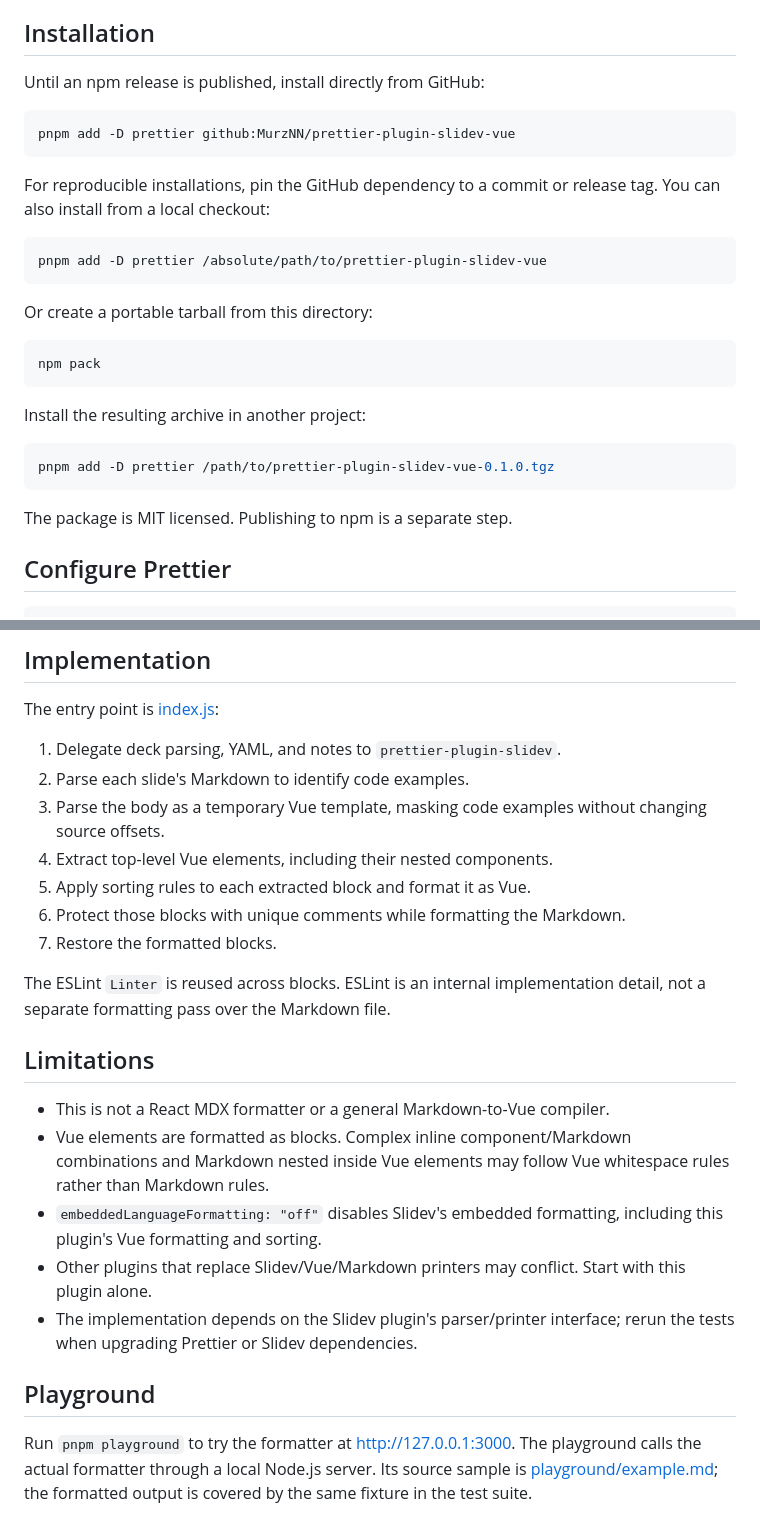
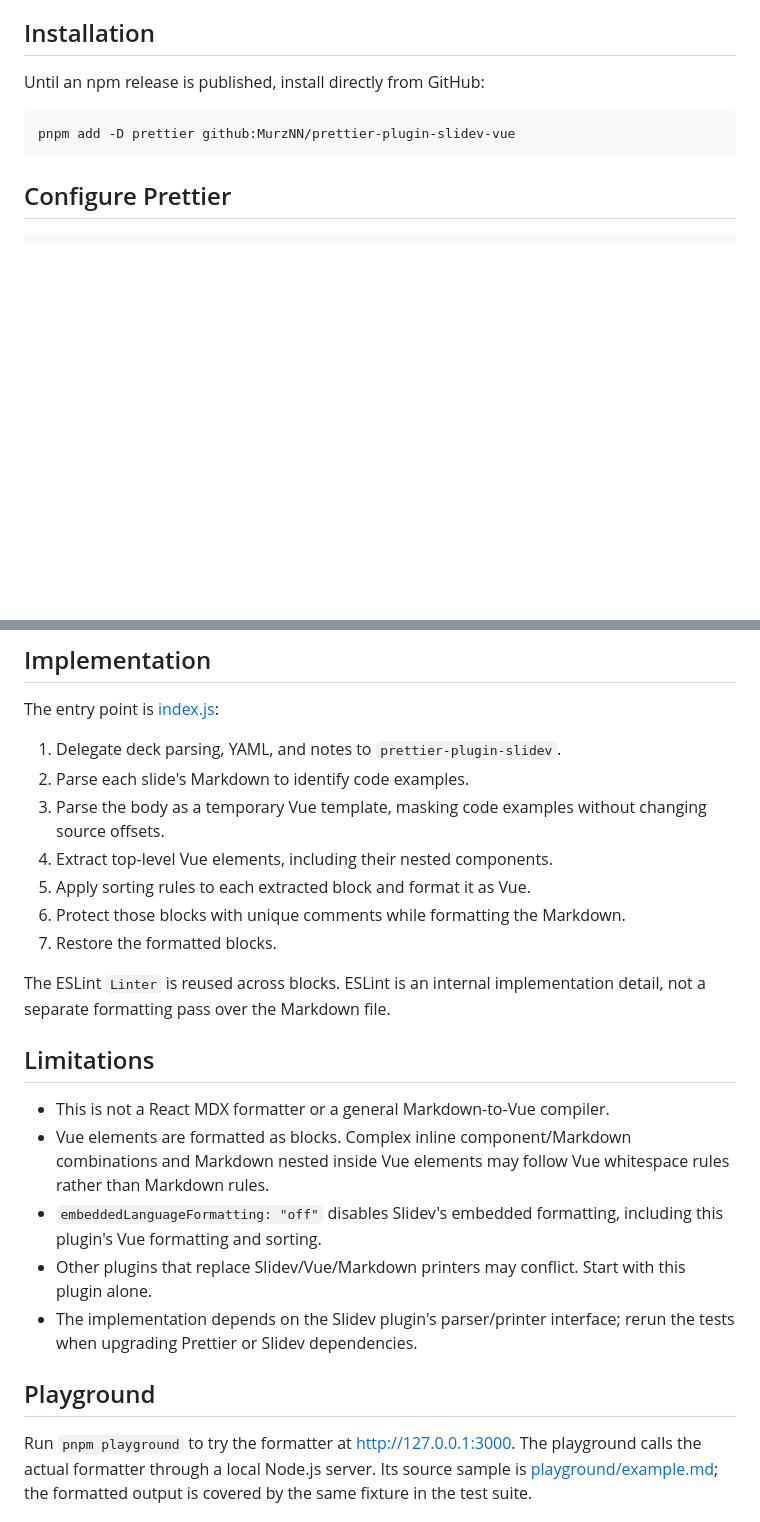
Before and after one commit to MurzNN/prettier-plugin-slidev-vue, a Markdown page: README.md, 2 parts joined by grey strips. GitHub-like rendering; blank space fills up the shorter version.

Commit message:
doc: Update readme and add AGENTS.md

````diff
--- a/README.md
+++ b/README.md
@@ -23,27 +20,6 @@ Until an npm release is published, install directly from GitHub:
 ```sh
 pnpm add -D prettier github:MurzNN/prettier-plugin-slidev-vue
 ```
-
-For reproducible installations, pin the GitHub dependency to a commit or release
-tag. You can also install from a local checkout:
-
-```sh
-pnpm add -D prettier /absolute/path/to/prettier-plugin-slidev-vue
-```
-
-Or create a portable tarball from this directory:
-
-```sh
-npm pack
-```
-
-Install the resulting archive in another project:
-
-```sh
-pnpm add -D prettier /path/to/prettier-plugin-slidev-vue-0.1.0.tgz
-```
-
-The package is MIT licensed. Publishing to npm is a separate step.
 
 ## Configure Prettier
 
@@ -127,7 +103,7 @@ The entry point is [index.js](./index.js):
 1. Delegate deck parsing, YAML, and notes to `prettier-plugin-slidev`.
 2. Parse each slide's Markdown to identify code examples.
 3. Parse the body as a temporary Vue template, masking code examples without
-   changing source offsets.
+ changing source offsets.
 4. Extract top-level Vue elements, including their nested components.
 5. Apply sorting rules to each extracted block and format it as Vue.
 6. Protect those blocks with unique comments while formatting the Markdown.
@@ -140,18 +116,18 @@ detail, not a separate formatting pass over the Markdown file.
 
 - This is not a React MDX formatter or a general Markdown-to-Vue compiler.
 - Vue elements are formatted as blocks. Complex inline component/Markdown
-  combinations and Markdown nested inside Vue elements may follow Vue
-  whitespace rules rather than Markdown rules.
+combinations and Markdown nested inside Vue elements may follow Vue
+whitespace rules rather than Markdown rules.
 - `embeddedLanguageFormatting: "off"` disables Slidev's embedded formatting,
-  including this plugin's Vue formatting and sorting.
+including this plugin's Vue formatting and sorting.
 - Other plugins that replace Slidev/Vue/Markdown printers may conflict. Start
-  with this plugin alone.
+with this plugin alone.
 - The implementation depends on the Slidev plugin's parser/printer interface;
-  rerun the tests when upgrading Prettier or Slidev dependencies.
+rerun the tests when upgrading Prettier or Slidev dependencies.
 
 ## Playground
 
-Run `pnpm playground` to try the formatter at <http://127.0.0.1:3000>. The
+Run `pnpm playground` to try the formatter at [http://127.0.0.1:3000](http://127.0.0.1:3000). The
 playground calls the actual formatter through a local Node.js server. Its
 source sample is [playground/example.md](./playground/example.md);
 the formatted output is covered by the same fixture in the test suite.
````
Also changed, not shown: other parts of README.md (+3 -6 lines), AGENTS.md (added, +44 -0 lines).
